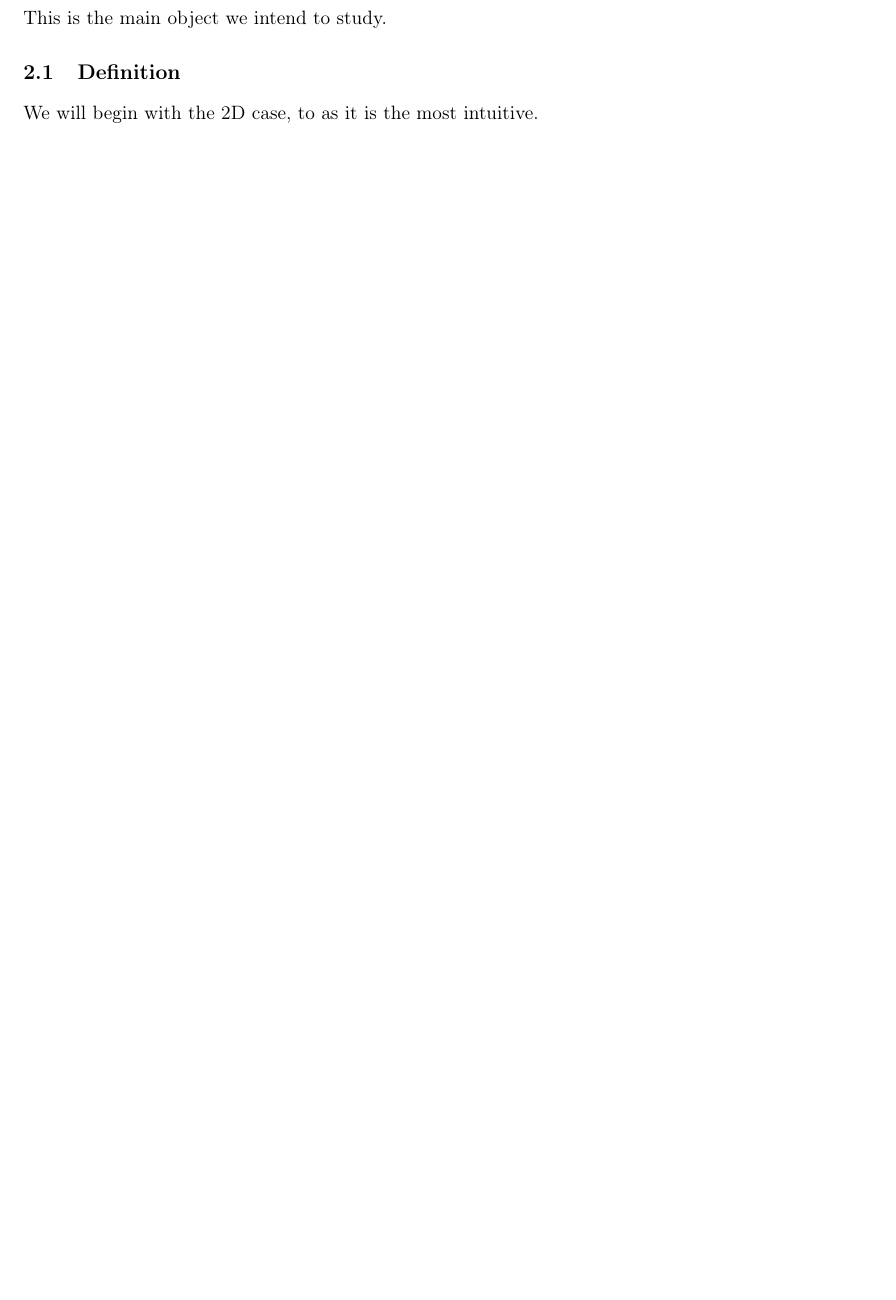
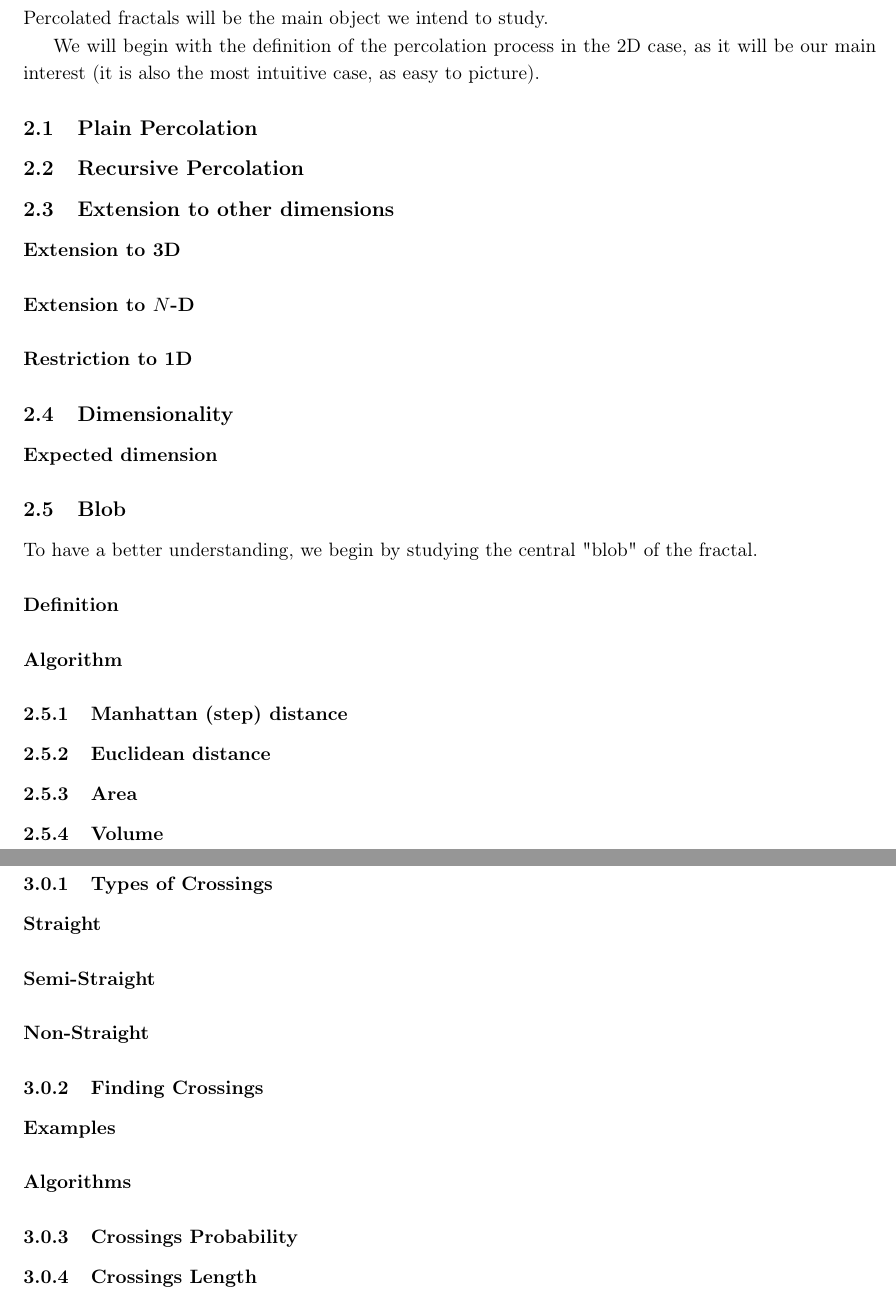
Before and after one commit to pauldubois98/DissertationPaper_RandomFractals, a LaTeX paper (main.tex, which reads FractalPercolation.tex, PercolationCrossings.tex, PercolationFractals.tex): part of page 12 of 21 before the commit and two parts of pages 12 and 13 of 22 after it, the two joined at a grey line, cut so that both start at the same text, the shorter picture padded with empty space. Compiled offline with pdfLaTeX.

Commit message:
Written the structure of the main sections

```diff
--- a/FractalPercolation.tex
+++ /dev/null
@@ -1,6 +0,0 @@
-% !TeX spellcheck = en_GB
-\section{Fractal Percolation}
-This is the main object we intend to study.
-
-\subsection{Definition}
-We will begin with the 2D case, to as it is the most intuitive.
--- /dev/null
+++ b/PercolationCrossings.tex
@@ -0,0 +1,17 @@
+% !TeX spellcheck = en_GB
+\section{Percolation Crossings}
+
+\subsubsection{Types of Crossings}
+\paragraph{Straight}
+\paragraph{Semi-Straight}
+\paragraph{Non-Straight}
+
+\subsubsection{Finding Crossings}
+\paragraph{Examples}
+\paragraph{Algorithms}
+
+\subsubsection{Crossings Probability}
+%#plots and plots comments
+
+\subsubsection{Crossings Length}
+%plots and plots comments
--- /dev/null
+++ b/PercolationFractals.tex
@@ -0,0 +1,30 @@
+% !TeX spellcheck = en_GB
+\section{Percolation Fractals}
+Percolated fractals will be the main object we intend to study.
+
+We will begin with the definition of the percolation process in the 2D case, as it will be our main interest (it is also the most intuitive case, as easy to picture).
+
+\subsection{Plain Percolation}
+%def
+\subsection{Recursive Percolation}
+%def
+\subsection{Extension to other dimensions}
+\paragraph{Extension to 3D}
+\paragraph{Extension to $N$-D}
+\paragraph{Restriction to 1D}
+
+\subsection{Dimensionality}
+\paragraph{Expected dimension}
+
+\subsection{Blob}
+To have a better understanding, we begin by studying the central "blob" of the fractal.
+\paragraph{Definition}
+\paragraph{Algorithm}
+\subsubsection{Manhattan (step) distance}
+%plots and plots comments
+\subsubsection{Euclidean distance}
+%plots and plots comments
+\subsubsection{Area}
+%plots and plots comments
+\subsubsection{Volume}
+%plots and plots comments
--- a/main.tex
+++ b/main.tex
@@ -129,4 +129,3 @@
 
 	\include{Introduction}
 	\include{BackgroundTheory}
-	\include{FractalPercolation}
```
Also changed, not shown: Codes.tex (+3 -0 lines), Numerics.tex (deleted, +0 -2 lines), PercolationProjections.tex (added, +12 -0 lines), main.tex (4 more changed lines).
